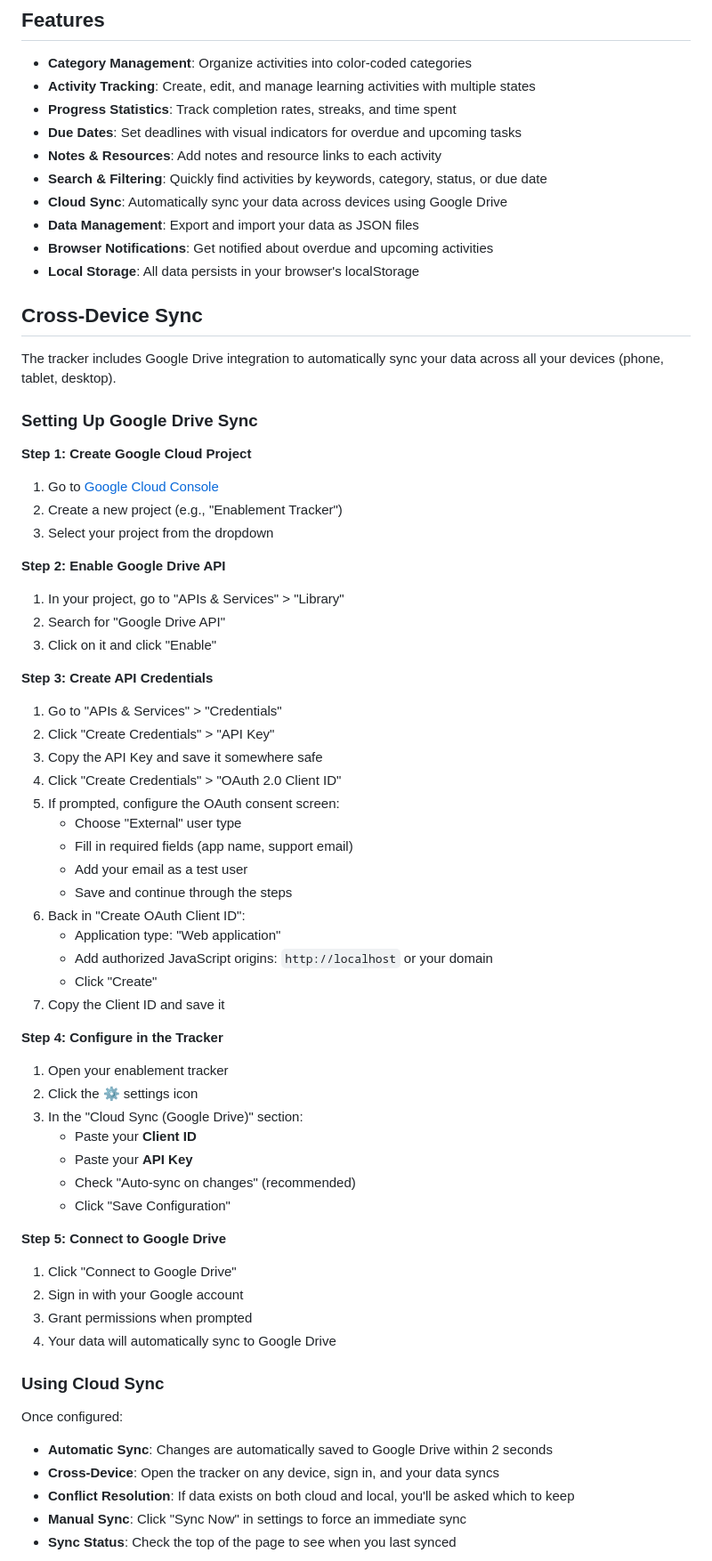
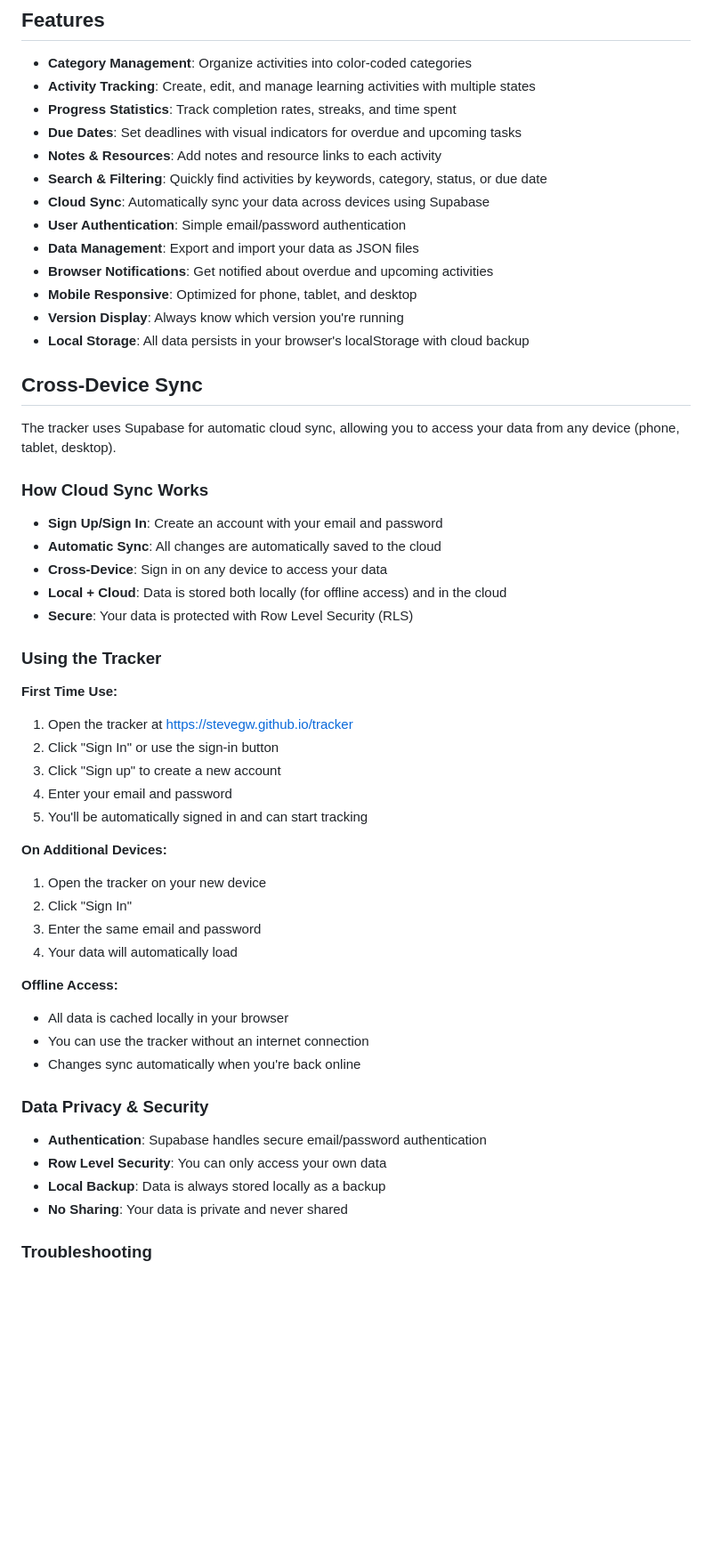
Before and after one commit to stevegw/tracker, a Markdown page: README.md, the part around one of its changes. Shown at 89% size. GitHub-like rendering; blank space fills up the shorter version.

```diff
--- a/README.md
+++ b/README.md
@@ -10,70 +10,52 @@ A vanilla JavaScript web application for tracking technical enablement activitie
 - **Due Dates**: Set deadlines with visual indicators for overdue and upcoming tasks
 - **Notes & Resources**: Add notes and resource links to each activity
 - **Search & Filtering**: Quickly find activities by keywords, category, status, or due date
-- **Cloud Sync**: Automatically sync your data across devices using Google Drive
+- **Cloud Sync**: Automatically sync your data across devices using Supabase
+- **User Authentication**: Simple email/password authentication
 - **Data Management**: Export and import your data as JSON files
 - **Browser Notifications**: Get notified about overdue and upcoming activities
-- **Local Storage**: All data persists in your browser's localStorage
+- **Mobile Responsive**: Optimized for phone, tablet, and desktop
+- **Version Display**: Always know which version you're running
+- **Local Storage**: All data persists in your browser's localStorage with cloud backup
 
 ## Cross-Device Sync
 
-The tracker includes Google Drive integration to automatically sync your data across all your devices (phone, tablet, desktop).
+The tracker uses Supabase for automatic cloud sync, allowing you to access your data from any device (phone, tablet, desktop).
 
-### Setting Up Google Drive Sync
+### How Cloud Sync Works
 
-**Step 1: Create Google Cloud Project**
+- **Sign Up/Sign In**: Create an account with your email and password
+- **Automatic Sync**: All changes are automatically saved to the cloud
+- **Cross-Device**: Sign in on any device to access your data
+- **Local + Cloud**: Data is stored both locally (for offline access) and in the cloud
+- **Secure**: Your data is protected with Row Level Security (RLS)
 
-1. Go to [Google Cloud Console](https://console.cloud.google.com/)
-2. Create a new project (e.g., "Enablement Tracker")
-3. Select your project from the dropdown
+### Using the Tracker
 
-**Step 2: Enable Google Drive API**
+**First Time Use:**
+1. Open the tracker at https://stevegw.github.io/tracker
+2. Click "Sign In" or use the sign-in button
+3. Click "Sign up" to create a new account
+4. Enter your email and password
+5. You'll be automatically signed in and can start tracking
 
-1. In your project, go to "APIs & Services" > "Library"
-2. Search for "Google Drive API"
-3. Click on it and click "Enable"
+**On Additional Devices:**
+1. Open the tracker on your new device
+2. Click "Sign In"
+3. Enter the same email and password
+4. Your data will automatically load
 
-**Step 3: Create API Credentials**
+**Offline Access:**
+- All data is cached locally in your browser
+- You can use the tracker without an internet connection
+- Changes sync automatically when you're back online
 
-1. Go to "APIs & Services" > "Credentials"
-2. Click "Create Credentials" > "API Key"
-3. Copy the API Key and save it somewhere safe
-4. Click "Create Credentials" > "OAuth 2.0 Client ID"
-5. If prompted, configure the OAuth consent screen:
-   - Choose "External" user type
-   - Fill in required fields (app name, support email)
-   - Add your email as a test user
-   - Save and continue through the steps
-6. Back in "Create OAuth Client ID":
-   - Application type: "Web application"
-   - Add authorized JavaScript origins: `http://localhost` or your domain
-   - Click "Create"
-7. Copy the Client ID and save it
+### Data Privacy & Security
 
-**Step 4: Configure in the Tracker**
+- **Authentication**: Supabase handles secure email/password authentication
+- **Row Level Security**: You can only access your own data
+- **Local Backup**: Data is always stored locally as a backup
+- **No Sharing**: Your data is private and never shared
 
-1. Open your enablement tracker
-2. Click the ⚙️ settings icon
-3. In the "Cloud Sync (Google Drive)" section:
-   - Paste your **Client ID**
-   - Paste your **API Key**
-   - Check "Auto-sync on changes" (recommended)
-   - Click "Save Configuration"
+### Troubleshooting
 
-**Step 5: Connect to Google Drive**
-
-1. Click "Connect to Google Drive"
-2. Sign in with your Google account
-3. Grant permissions when prompted
-4. Your data will automatically sync to Google Drive
-
-### Using Cloud Sync
-
-Once configured:
-
-- **Automatic Sync**: Changes are automatically saved to Google Drive within 2 seconds
-- **Cross-Device**: Open the tracker on any device, sign in, and your data syncs
-- **Conflict Resolution**: If data exists on both cloud and local, you'll be asked which to keep
-- **Manual Sync**: Click "Sync Now" in settings to force an immediate sync
-- **Sync Status**: Check the top of the page to see when you last synced
-
```
Also changed, not shown: other parts of README.md (+49 -32 lines).
